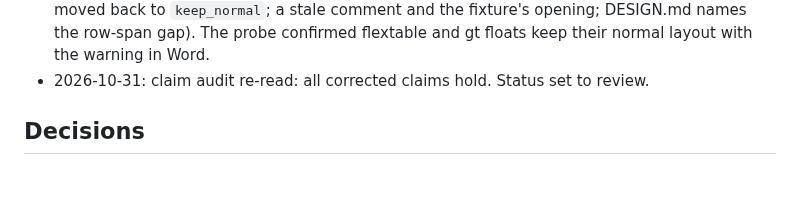
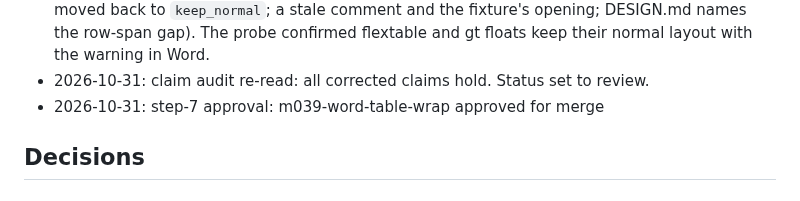
Before and after one commit to jmgirard/wrapped, a Markdown page: cairn/milestones/M039-word-table-wrap.md, the part around the change. GitHub-like rendering.

Commit message:
M039: step-7 approval

```diff
--- a/cairn/milestones/M039-word-table-wrap.md
+++ b/cairn/milestones/M039-word-table-wrap.md
@@ -93,6 +93,7 @@ A probe on 2026-10-30 showed three facts. Pandoc 3.10 passes split raw table tag
 - 2026-10-31: T10 checks: `python3 tests/verify.py --update` passed all 124 renders; the diff restores the M006 height-warning text in three snapshots and adds the `docx-tables` cases (`#tbl-empty-div`, `#tbl-uneven` with `images=240,2320`, `#tbl-raw`'s warning); a cell-image height then added the table warning to that snapshot. Plants on `docx-tables`, each red: raw detection off (`tbl-raw` floats with no warning), the pass-2 closing rule (`tbl-empty-div` cell ends in `table`), equal shares (`images=240,1656`), own width ignored (`images=991,2320`), table wording off (figure wording on a table image). Restored render matches.
 - 2026-10-31: claim audit: 35 claims read, 7 corrected — cairn/ROADMAP.md, docs/formats/word.qmd, _extensions/wrapped/wrapped.lua, tests/docx-tables.qmd, cairn/DESIGN.md (gt and flextable write their own grid, not 7920 twips; (b) and (d) of the sizing row narrowed; a very narrow cell gives half its width, and a percent width is of the text width; the table warning now says the image is no wider than the box or its column; a comment moved back to `keep_normal`; a stale comment and the fixture's opening; DESIGN.md names the row-span gap). The probe confirmed flextable and gt floats keep their normal layout with the warning in Word.
 - 2026-10-31: claim audit re-read: all corrected claims hold. Status set to review.
+- 2026-10-31: step-7 approval: m039-word-table-wrap approved for merge
 
 ## Decisions
 
```
